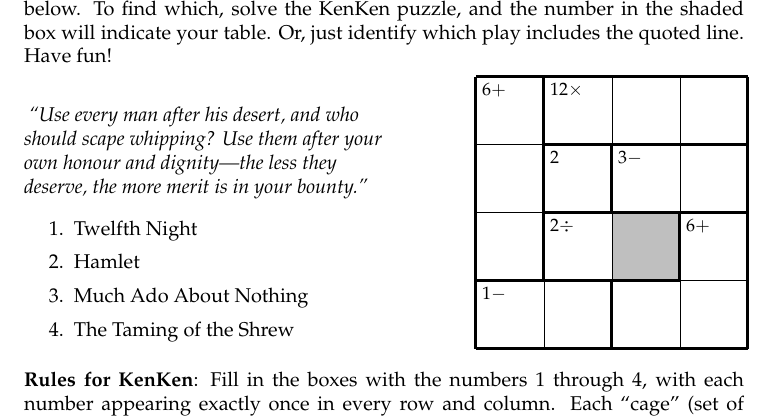
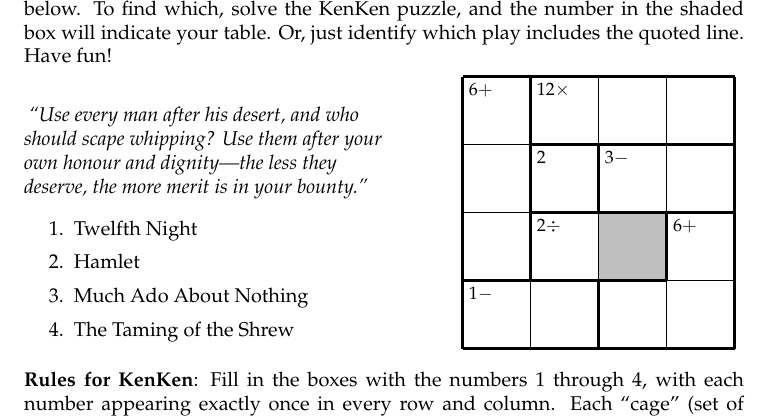
Before and after one commit to jkopps/kenkentex, a LaTeX document (tablepuzzle.tex): part of page 1 of 24, cut so that both start at the same text. Compiled offline with pdfLaTeX.

Commit message:
Minor layout change

```diff
--- a/tablepuzzle.tex
+++ b/tablepuzzle.tex
@@ -147,7 +147,7 @@
 %% @depends \puzzleGrid
 \newcommand{\puzzleBody}{
 
-\begin{minipage}[center]{0.62\textwidth}
+\begin{minipage}[center]{0.60\textwidth}
 
   \bigskip
 
```
